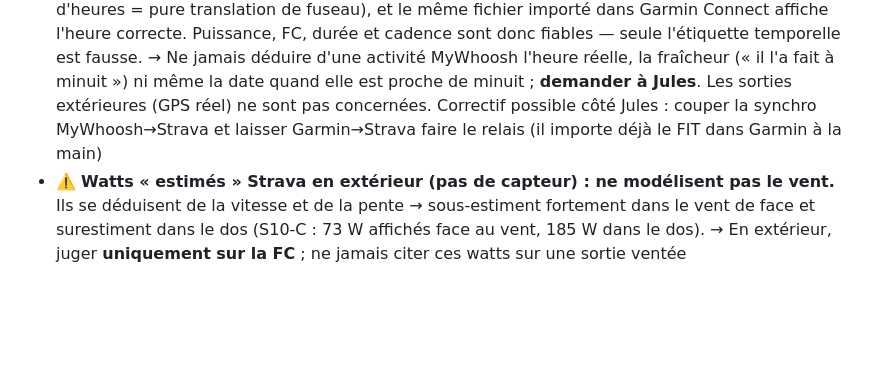
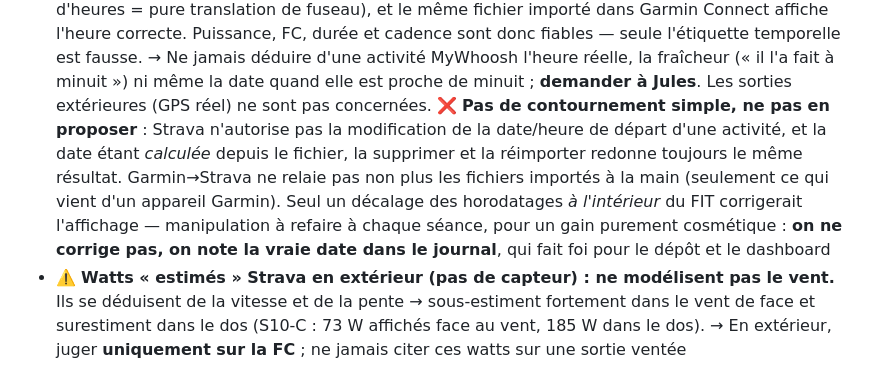
Before and after one commit to Skycryck/plan-entrainement, a Markdown page: CLAUDE.md, the part around the change. Drawn GitHub-style; blank space fills up the shorter version.

Commit message:
Fuseau MyWhoosh : retirer le contournement propose, il ne marche pas
Mon conseil precedent (couper MyWhoosh->Strava et laisser Garmin->Strava
relayer) etait faux : Garmin Connect ne repousse vers Strava que les
activites provenant d'un appareil Garmin, pas les fichiers importes a la
main. Jules l'a signale.

Il a aussi constate que supprimer et reimporter l'activite sur Strava ne
change rien a la date. C'est logique et ca merite d'etre ecrit : Strava
n'autorise pas la modification de la date/heure de depart, et la date est
calculee depuis le fichier, donc le calcul refait la meme erreur a chaque
import. Ce n'est pas un bug intermittent.

Seul un decalage des horodatages a l'interieur du FIT corrigerait
l'affichage, ce qui suppose une manipulation a chaque seance home
trainer pour un gain purement cosmetique. La note dit desormais
explicitement de ne pas proposer de contournement : on note la vraie
date dans le journal, qui fait foi pour le depot et le dashboard.

Maj CLAUDE.md.

Co-Authored-By: Claude Opus 5 <noreply@anthropic.com>

```diff
--- a/CLAUDE.md
+++ b/CLAUDE.md
@@ -78,8 +78,13 @@ de 24 semaines (8 juin → 22 novembre 2026). Lis ce fichier en premier.
   seule l'étiquette temporelle est fausse. → Ne jamais déduire d'une activité MyWhoosh l'heure
   réelle, la fraîcheur (« il l'a fait à minuit ») ni même la date quand elle est proche de
   minuit ; **demander à Jules**. Les sorties extérieures (GPS réel) ne sont pas concernées.
-  Correctif possible côté Jules : couper la synchro MyWhoosh→Strava et laisser Garmin→Strava
-  faire le relais (il importe déjà le FIT dans Garmin à la main)
+  ❌ **Pas de contournement simple, ne pas en proposer** : Strava n'autorise pas la modification
+  de la date/heure de départ d'une activité, et la date étant *calculée* depuis le fichier, la
+  supprimer et la réimporter redonne toujours le même résultat. Garmin→Strava ne relaie pas non
+  plus les fichiers importés à la main (seulement ce qui vient d'un appareil Garmin). Seul un
+  décalage des horodatages *à l'intérieur* du FIT corrigerait l'affichage — manipulation à
+  refaire à chaque séance, pour un gain purement cosmétique : **on ne corrige pas, on note la
+  vraie date dans le journal**, qui fait foi pour le dépôt et le dashboard
 - ⚠️ **Watts « estimés » Strava en extérieur (pas de capteur) : ne modélisent pas le vent.**
   Ils se déduisent de la vitesse et de la pente → sous-estiment fortement dans le vent de
   face et surestiment dans le dos (S10-C : 73 W affichés face au vent, 185 W dans le dos).
```
